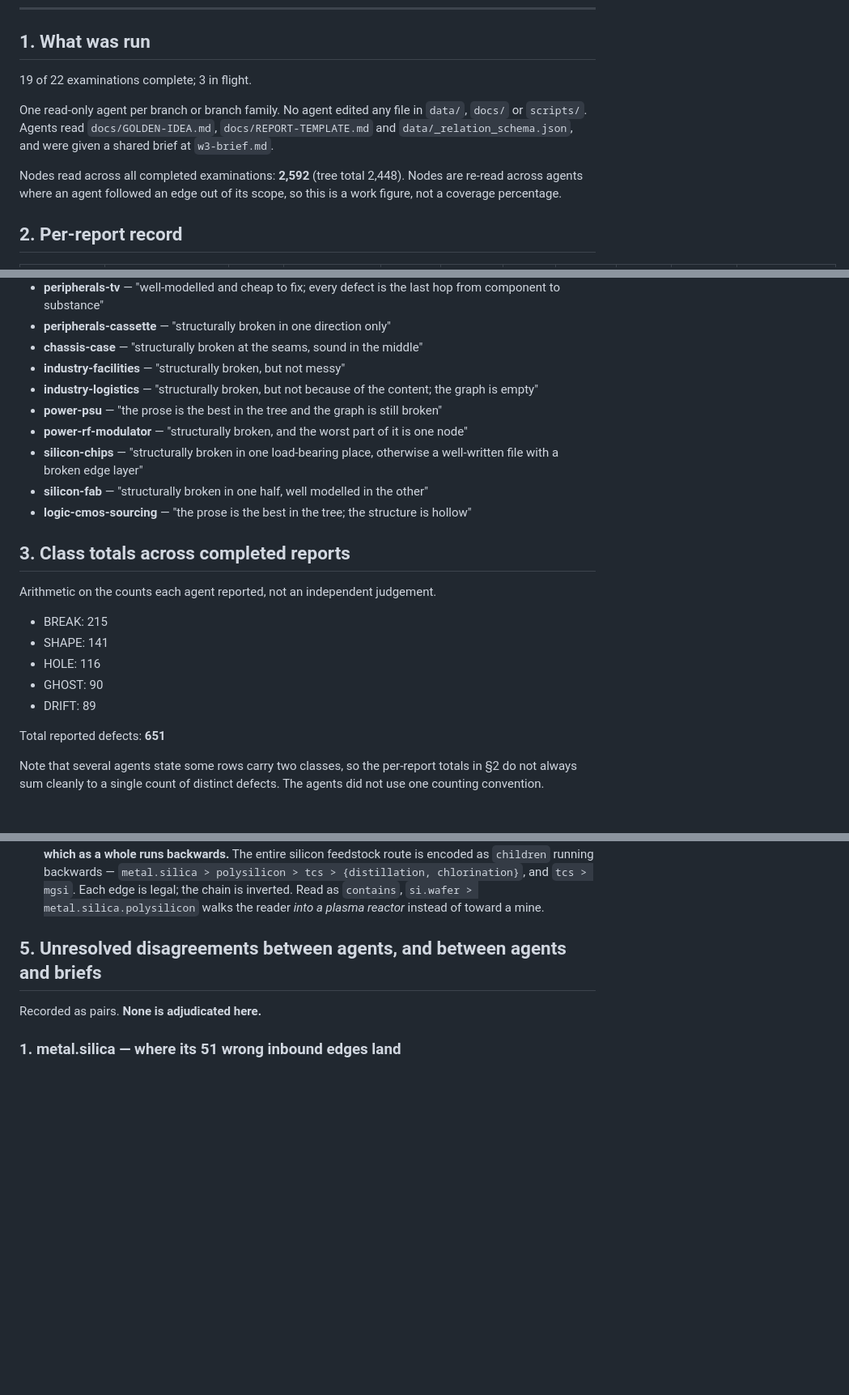
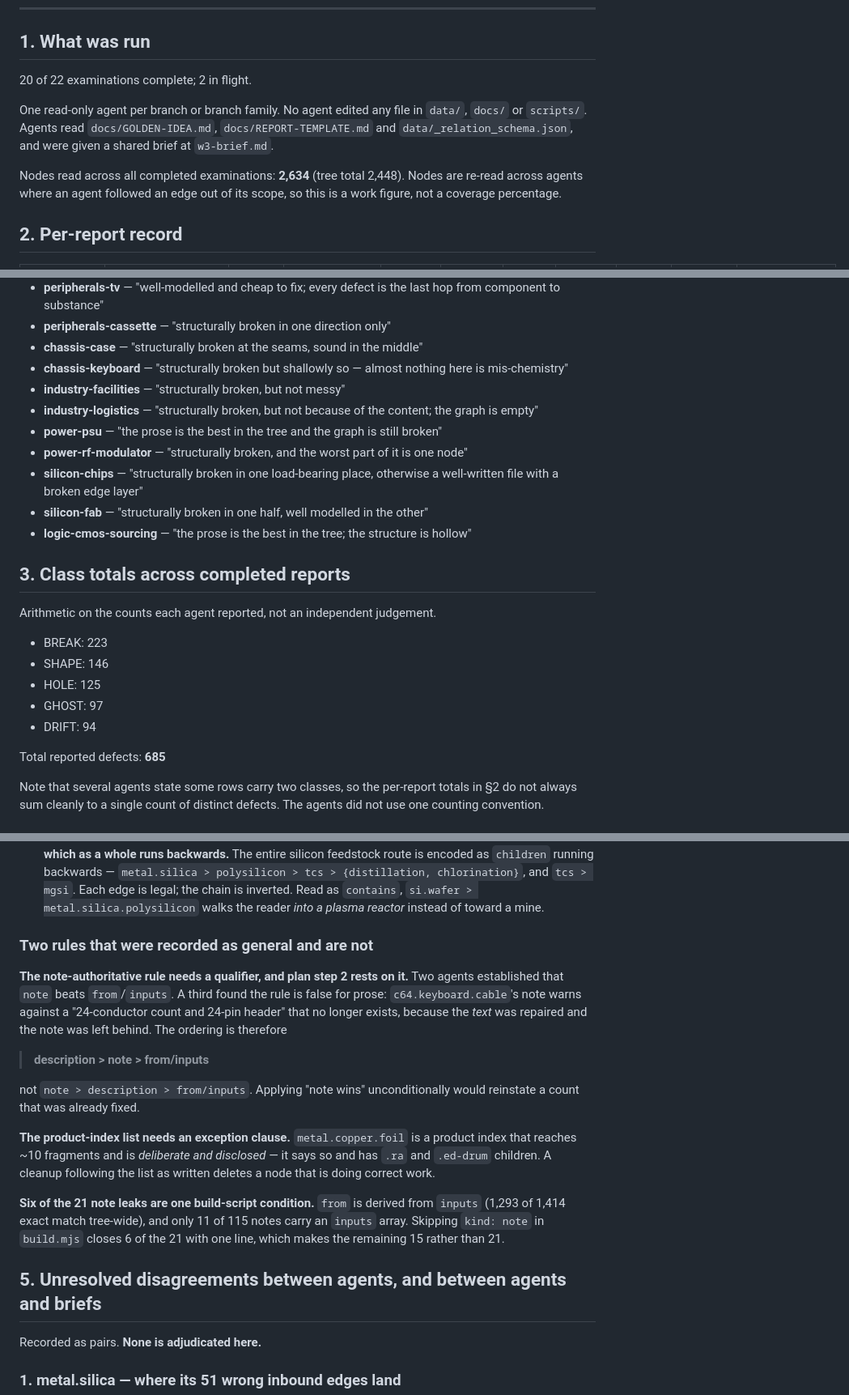
Before and after one commit to DemoninCG/C64chain, a Markdown page: docs/WAVE3-FINDINGS.md, 3 parts joined by grey strips. Shown at 81% size. GitHub-like rendering; blank space fills up the shorter version.

Commit message:
Wave 3 findings: add chassis-keyboard, which qualifies the rule plan step 2 rests on
20 of 22 complete.

THE MOST IMPORTANT CORRECTION IN THE PASS. Two agents established that `note`
beats `from`/`inputs`, and I recorded that as the single most actionable finding
and built plan step 2 on it. A third agent finds it false for prose:
c64.keyboard.cable's note warns against a "24-conductor count and 24-pin header"
that no longer exists, because the TEXT was repaired and the NOTE was left
behind. The ordering is therefore

    description > note > from/inputs

not note > description > from/inputs. Applying "note wins" unconditionally would
reinstate a count that was already fixed.

Second: the product-index cleanup list needs an exception clause. metal.copper.foil
is a product index reaching ~10 fragments that is deliberate and disclosed -- it
says so and has .ra and .ed-drum children. A cleanup following the list as
written deletes a node that is doing correct work.

Third: six of the 21 note leaks are one build-script condition rather than 21
hand decisions. `from` is derived from `inputs` -- 1,293 of 1,414 exact match
tree-wide -- and only 11 of 115 notes carry an `inputs` array. Skipping
`kind: note` in build.mjs closes 6 of them with one line, leaving 15.

Fourth, against myself: I invented a node id. c64.keyboard-switches.shift-lock.
contact-wear does not exist; I put it in a brief as one of the two note leaks.
The real two are c64.keyboard-switches.shift-lock and c64.decor.

Reports the keyboard as modelled TWICE -- c64.keyboard.* is a bill of materials
while c64.keyboard-switches.* in 33-passives-c carries the actual manufacturing,
and the two copies contradict each other on the legend route, the shift-lock
mechanism and the key count. 15 of 45 substance edges point at process nodes.
Verdict: structurally broken but shallowly so, with almost nothing here being
mis-chemistry and most fixes being retargets.

```diff
--- a/docs/WAVE3-FINDINGS.md
+++ b/docs/WAVE3-FINDINGS.md
@@ -15,14 +15,14 @@ defects it named, is in each agent's own file:
 
 ## 1. What was run
 
-19 of 22 examinations complete; 3 in flight.
+20 of 22 examinations complete; 2 in flight.
 
 One read-only agent per branch or branch family. No agent edited any file in
 `data/`, `docs/` or `scripts/`. Agents read `docs/GOLDEN-IDEA.md`,
 `docs/REPORT-TEMPLATE.md` and `data/_relation_schema.json`, and were given a
 shared brief at `w3-brief.md`.
 
-Nodes read across all completed examinations: **2,592**
+Nodes read across all completed examinations: **2,634**
 (tree total 2,448). Nodes are re-read across agents where an agent followed an
 edge out of its scope, so this is a work figure, not a coverage percentage.
 
@@ -67,6 +67,7 @@ Verdicts in each agent's own words:
 - **peripherals-tv** — "well-modelled and cheap to fix; every defect is the last hop from component to substance"
 - **peripherals-cassette** — "structurally broken in one direction only"
 - **chassis-case** — "structurally broken at the seams, sound in the middle"
+- **chassis-keyboard** — "structurally broken but shallowly so — almost nothing here is mis-chemistry"
 - **industry-facilities** — "structurally broken, but not messy"
 - **industry-logistics** — "structurally broken, but not because of the content; the graph is empty"
 - **power-psu** — "the prose is the best in the tree and the graph is still broken"
@@ -79,13 +80,13 @@ Verdicts in each agent's own words:
 
 Arithmetic on the counts each agent reported, not an independent judgement.
 
-- BREAK: 215
-- SHAPE: 141
-- HOLE: 116
-- GHOST: 90
-- DRIFT: 89
+- BREAK: 223
+- SHAPE: 146
+- HOLE: 125
+- GHOST: 97
+- DRIFT: 94
 
-Total reported defects: **651**
+Total reported defects: **685**
 
 Note that several agents state some rows carry two classes, so the per-report
 totals in §2 do not always sum cleanly to a single count of distinct defects.
@@ -118,6 +119,30 @@ These are recorded because each was acted on or nearly acted on.
 - **`mb.cpu.fe.nplus` consuming silane is not a defect**; the fix is the target, not the substance.
 - **The scope list I generated appears to be assembled from `05-spine.json` rather than the fragment files** — `mb.photo` is in `20-board.json`. Affects what each agent was asked to cover.
 - **A taxonomy gap with no home in the five classes: a chain whose edges are each individually legal but which as a whole runs backwards.** The entire silicon feedstock route is encoded as `children` running backwards — `metal.silica > polysilicon > tcs > {distillation, chlorination}`, and `tcs > mgsi`. Each edge is legal; the chain is inverted. Read as `contains`, `si.wafer > metal.silica.polysilicon` walks the reader *into a plasma reactor* instead of toward a mine.
+
+### Two rules that were recorded as general and are not
+
+**The note-authoritative rule needs a qualifier, and plan step 2 rests on it.**
+Two agents established that `note` beats `from`/`inputs`. A third found the rule
+is false for prose: `c64.keyboard.cable`'s note warns against a "24-conductor
+count and 24-pin header" that no longer exists, because the *text* was repaired
+and the note was left behind. The ordering is therefore
+
+> **description > note > from/inputs**
+
+not `note > description > from/inputs`. Applying "note wins" unconditionally
+would reinstate a count that was already fixed.
+
+**The product-index list needs an exception clause.**
+`metal.copper.foil` is a product index that reaches ~10 fragments and is
+*deliberate and disclosed* — it says so and has `.ra` and `.ed-drum` children.
+A cleanup following the list as written deletes a node that is doing correct
+work.
+
+**Six of the 21 note leaks are one build-script condition.** `from` is derived
+from `inputs` (1,293 of 1,414 exact match tree-wide), and only 11 of 115 notes
+carry an `inputs` array. Skipping `kind: note` in `build.mjs` closes 6 of the
+21 with one line, which makes the remaining 15 rather than 21.
 
 ## 5. Unresolved disagreements between agents, and between agents and briefs
 
```
Also changed, not shown: other parts of docs/WAVE3-FINDINGS.md (+21 -1 lines).
